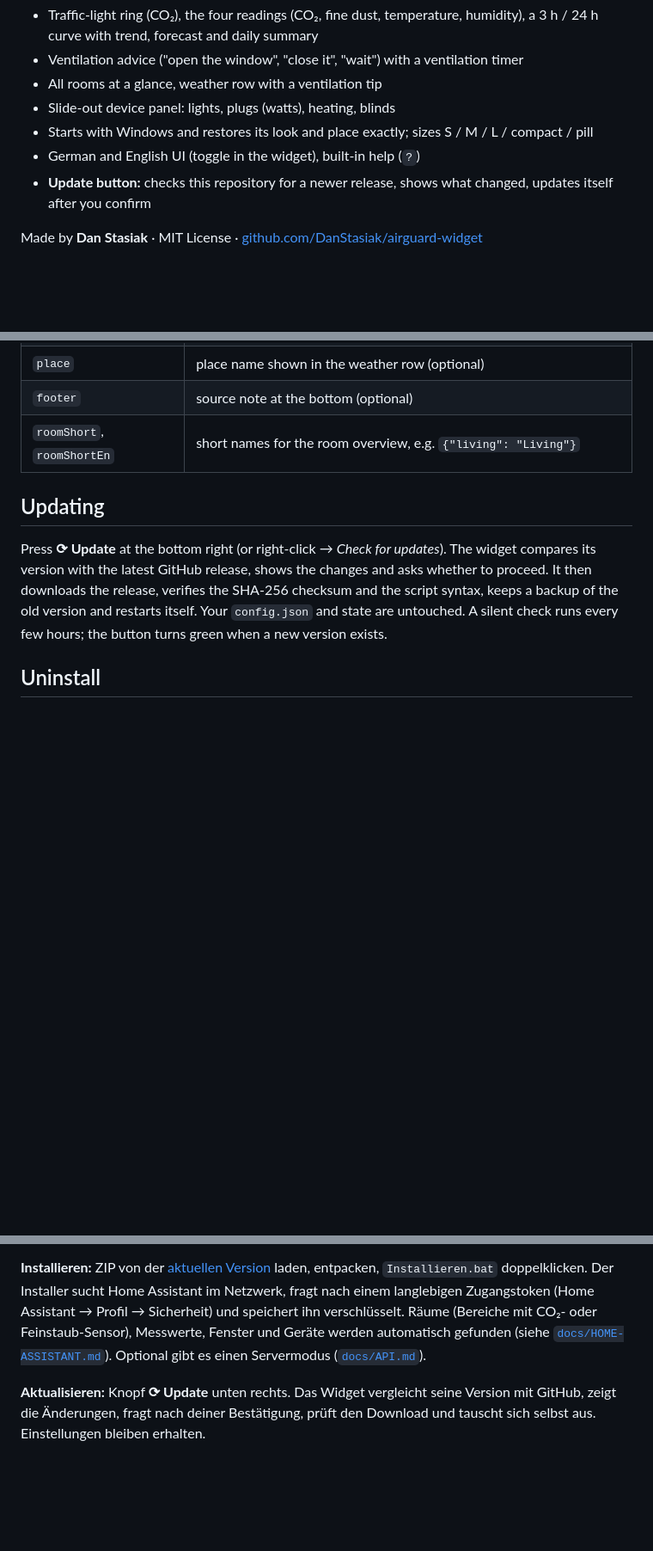
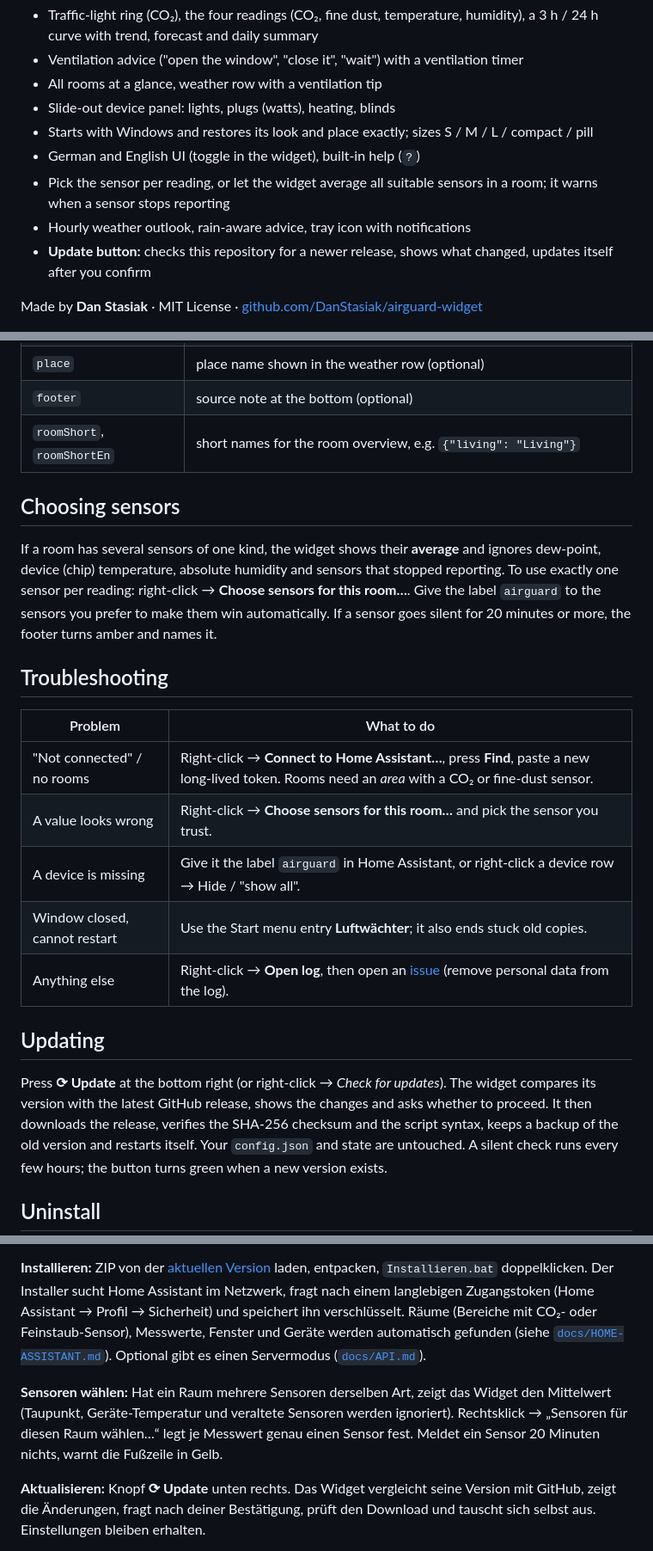
Before and after one commit to DanStasiak/airguard-widget, a Markdown page: README.md, 3 parts joined by grey strips. Shown at 86% size. Drawn GitHub-style; blank space fills up the shorter version.

```diff
--- a/README.md
+++ b/README.md
@@ -8,6 +12,8 @@ A small always-on-top **Windows desktop widget** that shows how good the air is
 - Slide-out device panel: lights, plugs (watts), heating, blinds
 - Starts with Windows and restores its look and place exactly; sizes S / M / L / compact / pill
 - German and English UI (toggle in the widget), built-in help (`?`)
+- Pick the sensor per reading, or let the widget average all suitable sensors in a room; it warns when a sensor stops reporting
+- Hourly weather outlook, rain-aware advice, tray icon with notifications
 - **Update button:** checks this repository for a newer release, shows what changed, updates itself after you confirm
 
 Made by **Dan Stasiak** · MIT License · [github.com/DanStasiak/airguard-widget](https://github.com/DanStasiak/airguard-widget)
@@ -42,6 +48,20 @@ Made by **Dan Stasiak** · MIT License · [github.com/DanStasiak/airguard-widget
 | `footer` | source note at the bottom (optional) |
 | `roomShort`, `roomShortEn` | short names for the room overview, e.g. `{"living": "Living"}` |
 
+## Choosing sensors
+
+If a room has several sensors of one kind, the widget shows their **average** and ignores dew-point, device (chip) temperature, absolute humidity and sensors that stopped reporting. To use exactly one sensor per reading: right-click → **Choose sensors for this room…**. Give the label `airguard` to the sensors you prefer to make them win automatically. If a sensor goes silent for 20 minutes or more, the footer turns amber and names it.
+
+## Troubleshooting
+
+| Problem | What to do |
+| --- | --- |
+| "Not connected" / no rooms | Right-click → **Connect to Home Assistant…**, press **Find**, paste a new long-lived token. Rooms need an *area* with a CO₂ or fine-dust sensor. |
+| A value looks wrong | Right-click → **Choose sensors for this room…** and pick the sensor you trust. |
+| A device is missing | Give it the label `airguard` in Home Assistant, or right-click a device row → Hide / "show all". |
+| Window closed, cannot restart | Use the Start menu entry **Luftwächter**; it also ends stuck old copies. |
+| Anything else | Right-click → **Open log**, then open an [issue](https://github.com/DanStasiak/airguard-widget/issues/new/choose) (remove personal data from the log). |
+
 ## Updating
 
 Press **⟳ Update** at the bottom right (or right-click → *Check for updates*). The widget compares its version with the latest GitHub release, shows the changes and asks whether to proceed. It then downloads the release, verifies the SHA-256 checksum and the script syntax, keeps a backup of the old version and restarts itself. Your `config.json` and state are untouched. A silent check runs every few hours; the button turns green when a new version exists.
@@ -62,6 +82,8 @@ MIT License, Copyright (c) 2026 Dan Stasiak. You may use, change and share it fr
 
 **Installieren:** ZIP von der [aktuellen Version](https://github.com/DanStasiak/airguard-widget/releases/latest) laden, entpacken, `Installieren.bat` doppelklicken. Der Installer sucht Home Assistant im Netzwerk, fragt nach einem langlebigen Zugangstoken (Home Assistant → Profil → Sicherheit) und speichert ihn verschlüsselt. Räume (Bereiche mit CO₂- oder Feinstaub-Sensor), Messwerte, Fenster und Geräte werden automatisch gefunden (siehe [`docs/HOME-ASSISTANT.md`](docs/HOME-ASSISTANT.md)). Optional gibt es einen Servermodus ([`docs/API.md`](docs/API.md)).
 
+**Sensoren wählen:** Hat ein Raum mehrere Sensoren derselben Art, zeigt das Widget den Mittelwert (Taupunkt, Geräte-Temperatur und veraltete Sensoren werden ignoriert). Rechtsklick → „Sensoren für diesen Raum wählen…“ legt je Messwert genau einen Sensor fest. Meldet ein Sensor 20 Minuten nichts, warnt die Fußzeile in Gelb.
+
 **Aktualisieren:** Knopf **⟳ Update** unten rechts. Das Widget vergleicht seine Version mit GitHub, zeigt die Änderungen, fragt nach deiner Bestätigung, prüft den Download und tauscht sich selbst aus. Einstellungen bleiben erhalten.
 
 **Lizenz:** MIT, © 2026 Dan Stasiak. Frei nutzbar, änderbar und weitergebbar; der Urheberhinweis muss erhalten bleiben.
```
Also changed, not shown: other parts of README.md (+4 -0 lines), .github/ISSUE_TEMPLATE/feature_request.md (added, +9 -0 lines), .github/pull_request_template.md (added, +6 -0 lines), CHANGELOG.md (+3 -0 lines), docs/screenshot.png (added), 3 other files.
